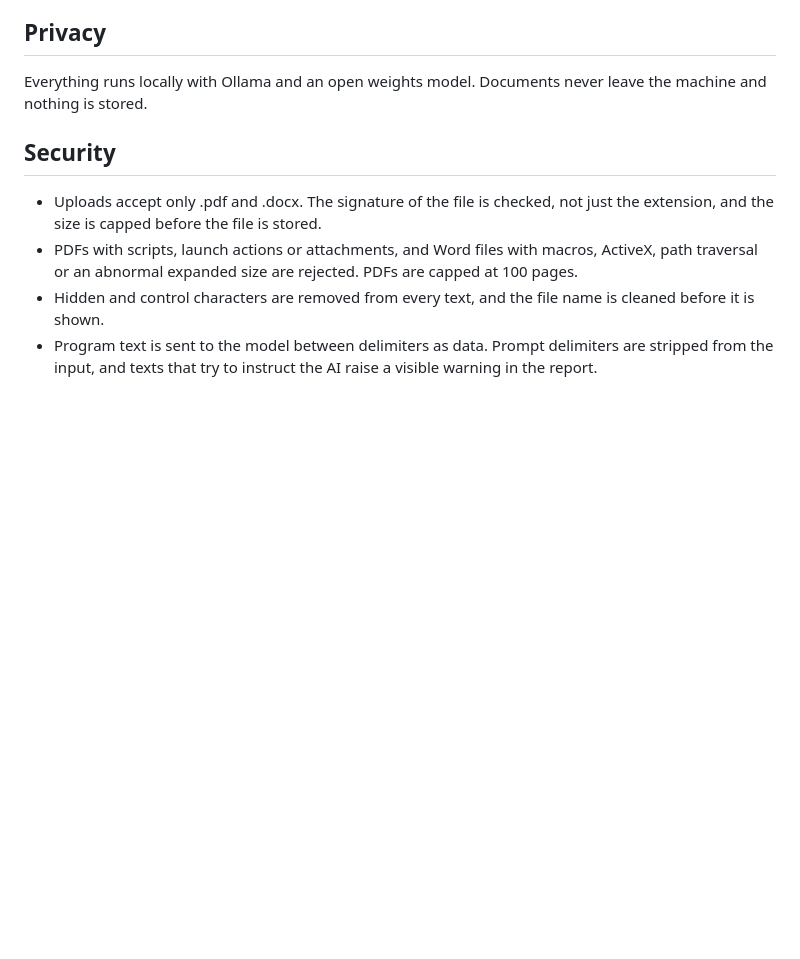
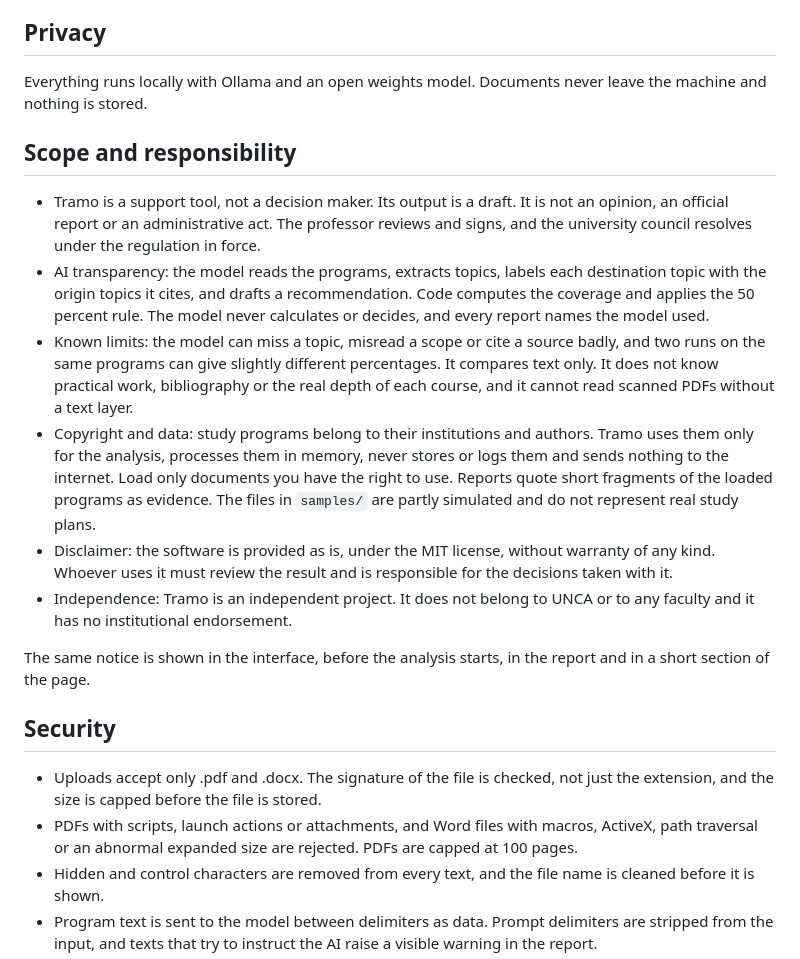
Before and after one commit to carlosjcastro/tramo, a Markdown page: README.md, the part around the change. Drawn GitHub-style; blank space fills up the shorter version.

Commit message:
docs: add scope, responsibility and copyright notice to the readme

```diff
--- a/README.md
+++ b/README.md
@@ -19,6 +19,17 @@ The AI proposes and justifies. The professor signs the report and the university
 ## Privacy
 
 Everything runs locally with Ollama and an open weights model. Documents never leave the machine and nothing is stored.
+
+## Scope and responsibility
+
+- Tramo is a support tool, not a decision maker. Its output is a draft. It is not an opinion, an official report or an administrative act. The professor reviews and signs, and the university council resolves under the regulation in force.
+- AI transparency: the model reads the programs, extracts topics, labels each destination topic with the origin topics it cites, and drafts a recommendation. Code computes the coverage and applies the 50 percent rule. The model never calculates or decides, and every report names the model used.
+- Known limits: the model can miss a topic, misread a scope or cite a source badly, and two runs on the same programs can give slightly different percentages. It compares text only. It does not know practical work, bibliography or the real depth of each course, and it cannot read scanned PDFs without a text layer.
+- Copyright and data: study programs belong to their institutions and authors. Tramo uses them only for the analysis, processes them in memory, never stores or logs them and sends nothing to the internet. Load only documents you have the right to use. Reports quote short fragments of the loaded programs as evidence. The files in `samples/` are partly simulated and do not represent real study plans.
+- Disclaimer: the software is provided as is, under the MIT license, without warranty of any kind. Whoever uses it must review the result and is responsible for the decisions taken with it.
+- Independence: Tramo is an independent project. It does not belong to UNCA or to any faculty and it has no institutional endorsement.
+
+The same notice is shown in the interface, before the analysis starts, in the report and in a short section of the page.
 
 ## Security
 
```
